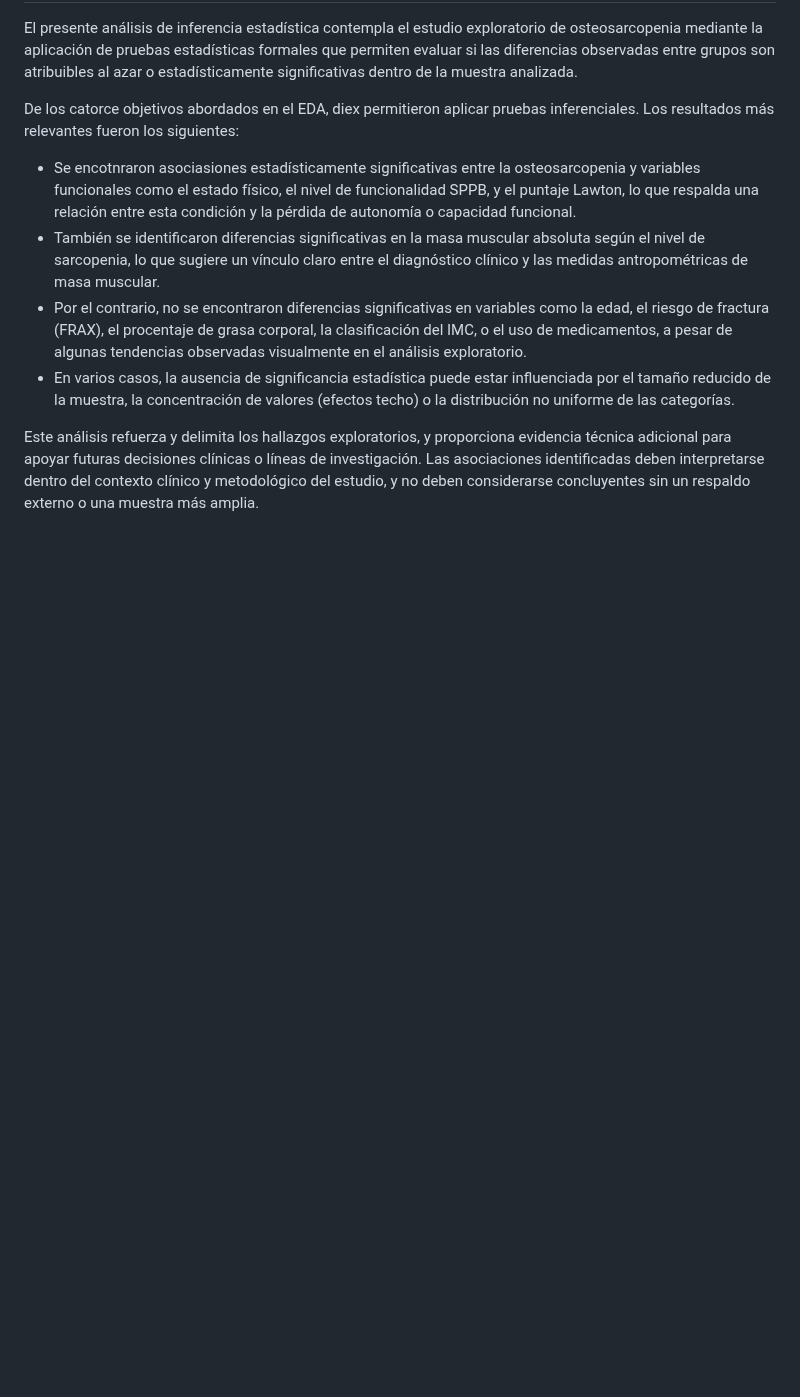
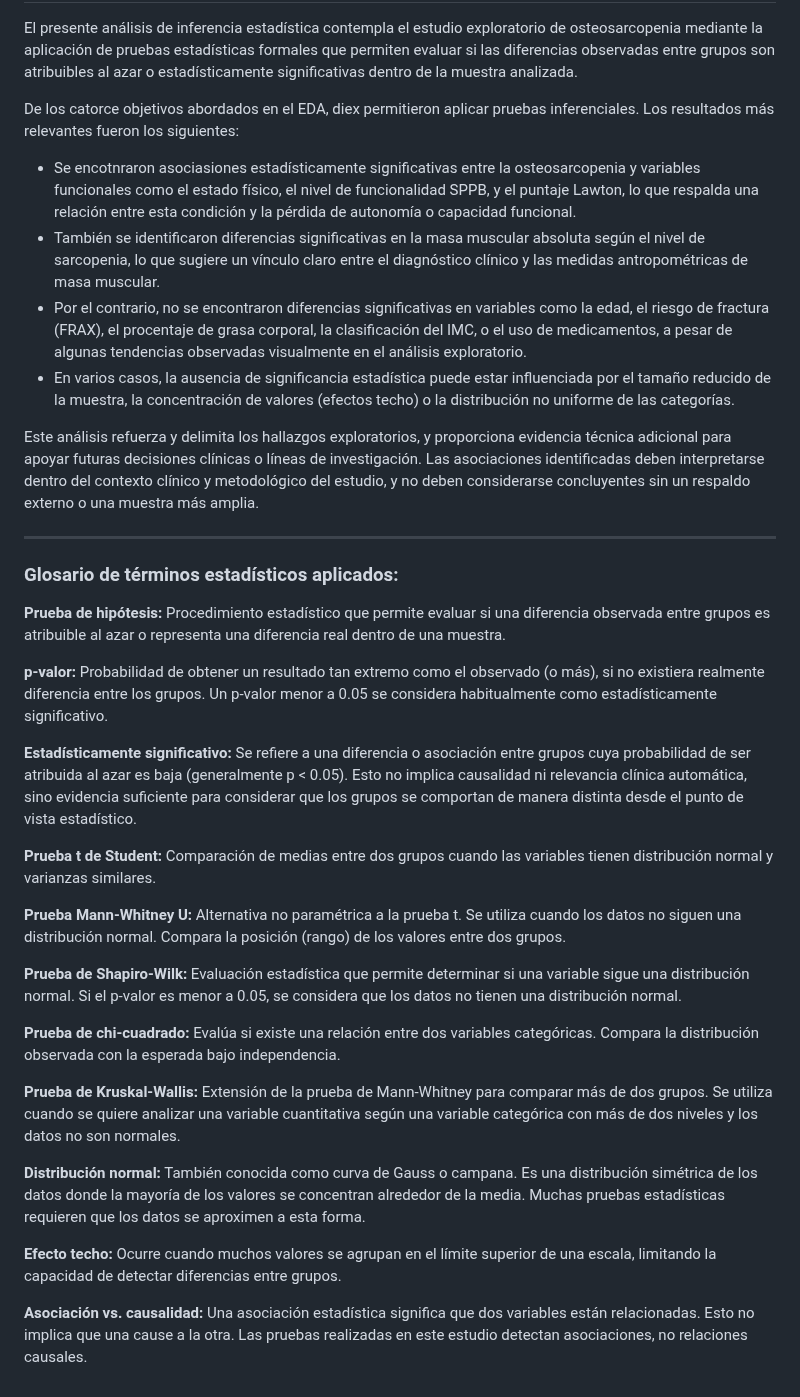
Before and after one commit to soychriscampos/analisis_osteosarcopenia, a Markdown page: reporte/reporte_inferencial.md, the part around the change. GitHub-like rendering; blank space fills up the shorter version.

Commit message:
Se agrega: glosario de términos estadísticos

```diff
--- a/reporte/reporte_inferencial.md
+++ b/reporte/reporte_inferencial.md
@@ -367,3 +367,40 @@ De los catorce objetivos abordados en el EDA, diex permitieron aplicar pruebas i
 - En varios casos, la ausencia de significancia estadística puede estar influenciada por el tamaño reducido de la muestra, la concentración de valores (efectos techo) o la distribución no uniforme de las categorías.
 
 Este análisis refuerza y delimita los hallazgos exploratorios, y proporciona evidencia técnica adicional para apoyar futuras decisiones clínicas o líneas de investigación. Las asociaciones identificadas deben interpretarse dentro del contexto clínico y metodológico del estudio, y no deben considerarse concluyentes sin un respaldo externo o una muestra más amplia.
+
+---
+
+### Glosario de términos estadísticos aplicados:
+
+**Prueba de hipótesis:**
+Procedimiento estadístico que permite evaluar si una diferencia observada entre grupos es atribuible al azar o representa una diferencia real dentro de una muestra.
+
+**p-valor:**
+Probabilidad de obtener un resultado tan extremo como el observado (o más), si no existiera realmente diferencia entre los grupos. Un p-valor menor a 0.05 se considera habitualmente como estadísticamente significativo.
+
+**Estadísticamente significativo:**
+Se refiere a una diferencia o asociación entre grupos cuya probabilidad de ser atribuida al azar es baja (generalmente p < 0.05). Esto no implica causalidad ni relevancia clínica automática, sino evidencia suficiente para considerar que los grupos se comportan de manera distinta desde el punto de vista estadístico.
+
+**Prueba t de Student:**
+Comparación de medias entre dos grupos cuando las variables tienen distribución normal y varianzas similares.
+
+**Prueba Mann-Whitney U:**
+Alternativa no paramétrica a la prueba t. Se utiliza cuando los datos no siguen una distribución normal. Compara la posición (rango) de los valores entre dos grupos.
+
+**Prueba de Shapiro-Wilk:**
+Evaluación estadística que permite determinar si una variable sigue una distribución normal. Si el p-valor es menor a 0.05, se considera que los datos no tienen una distribución normal.
+
+**Prueba de chi-cuadrado:**
+Evalúa si existe una relación entre dos variables categóricas. Compara la distribución observada con la esperada bajo independencia.
+
+**Prueba de Kruskal-Wallis:**
+Extensión de la prueba de Mann-Whitney para comparar más de dos grupos. Se utiliza cuando se quiere analizar una variable cuantitativa según una variable categórica con más de dos niveles y los datos no son normales.
+
+**Distribución normal:**
+También conocida como curva de Gauss o campana. Es una distribución simétrica de los datos donde la mayoría de los valores se concentran alrededor de la media. Muchas pruebas estadísticas requieren que los datos se aproximen a esta forma.
+
+**Efecto techo:**
+Ocurre cuando muchos valores se agrupan en el límite superior de una escala, limitando la capacidad de detectar diferencias entre grupos.
+
+**Asociación vs. causalidad:**
+Una asociación estadística significa que dos variables están relacionadas. Esto no implica que una cause a la otra. Las pruebas realizadas en este estudio detectan asociaciones, no relaciones causales.
```
